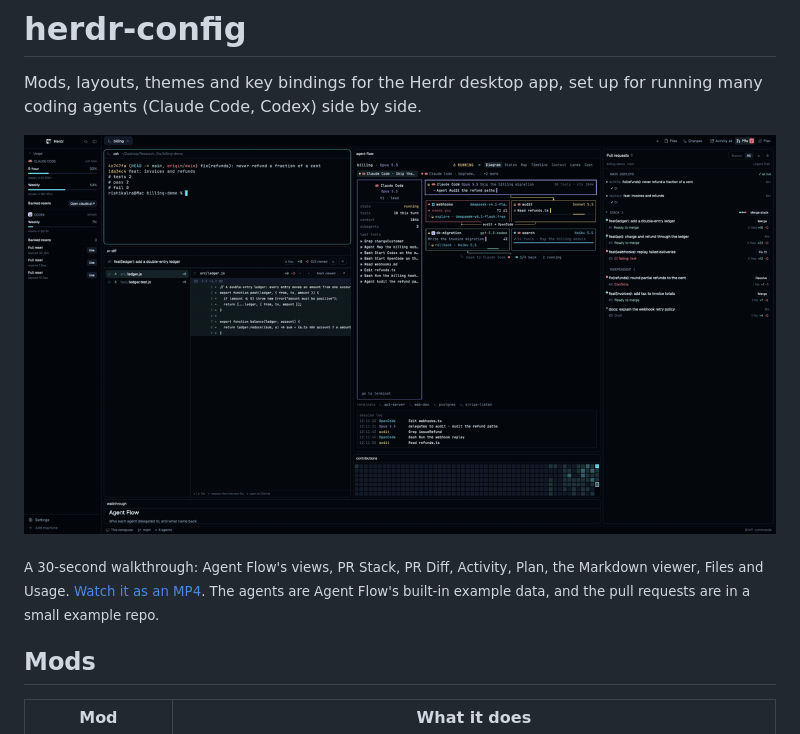
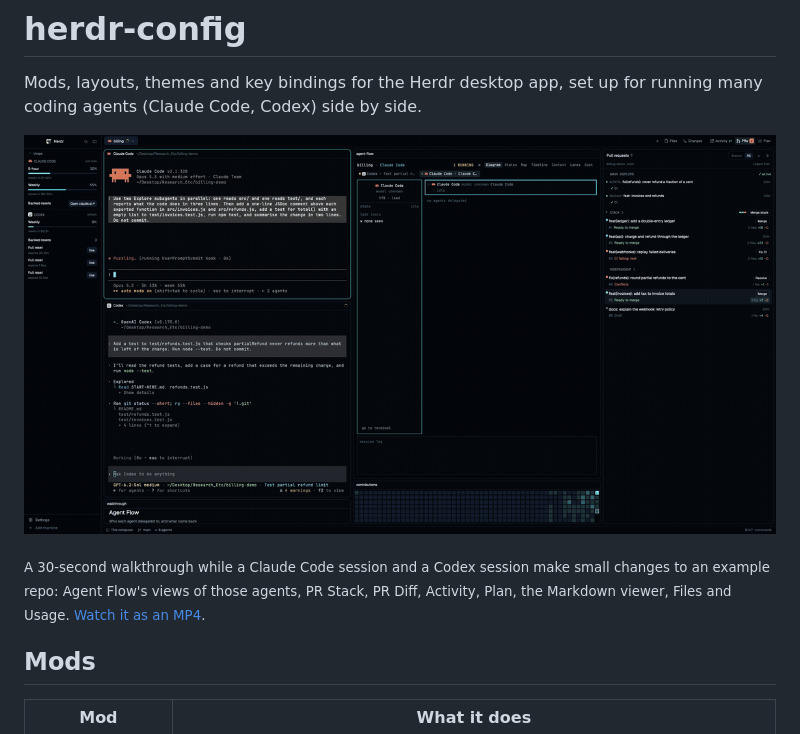
Before and after one commit to rk68/corral, a Markdown page: README.md, the part around the change. GitHub-like rendering; pictures changed too: docs/demo.gif.

Commit message:
docs: re-record the walkthrough with live Claude Code and Codex sessions

```diff
--- a/README.md
+++ b/README.md
@@ -5,9 +5,9 @@ coding agents (Claude Code, Codex) side by side.
 
 ![A 30-second walkthrough of the mods](docs/demo.gif)
 
-<sub>A 30-second walkthrough: Agent Flow's views, PR Stack, PR Diff, Activity, Plan, the Markdown
-viewer, Files and Usage. [Watch it as an MP4](docs/demo.mp4). The agents are Agent Flow's
-built-in example data, and the pull requests are in a small example repo.</sub>
+<sub>A 30-second walkthrough while a Claude Code session and a Codex session make small changes to
+an example repo: Agent Flow's views of those agents, PR Stack, PR Diff, Activity, Plan, the
+Markdown viewer, Files and Usage. [Watch it as an MP4](docs/demo.mp4).</sub>
 
 ## Mods
 
```
Also changed, not shown: 1 other file.
